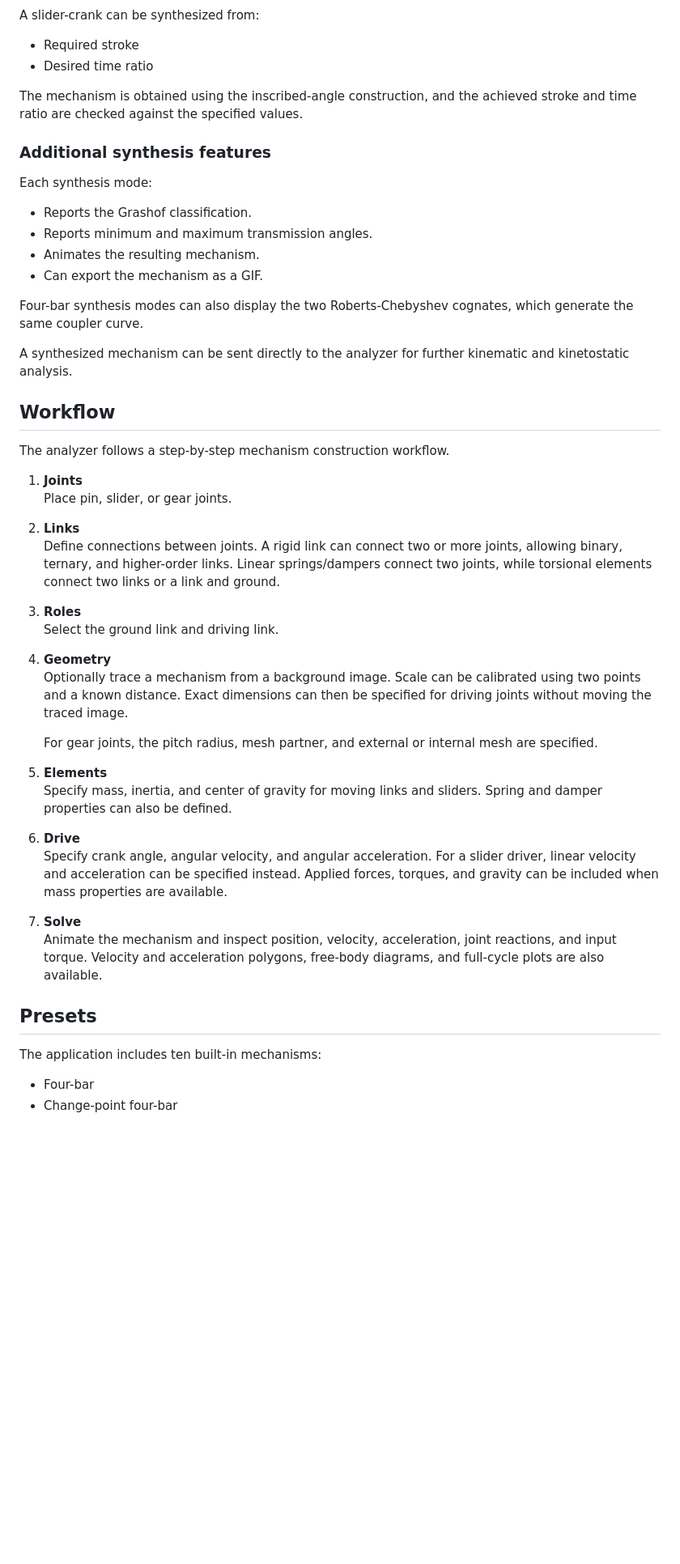
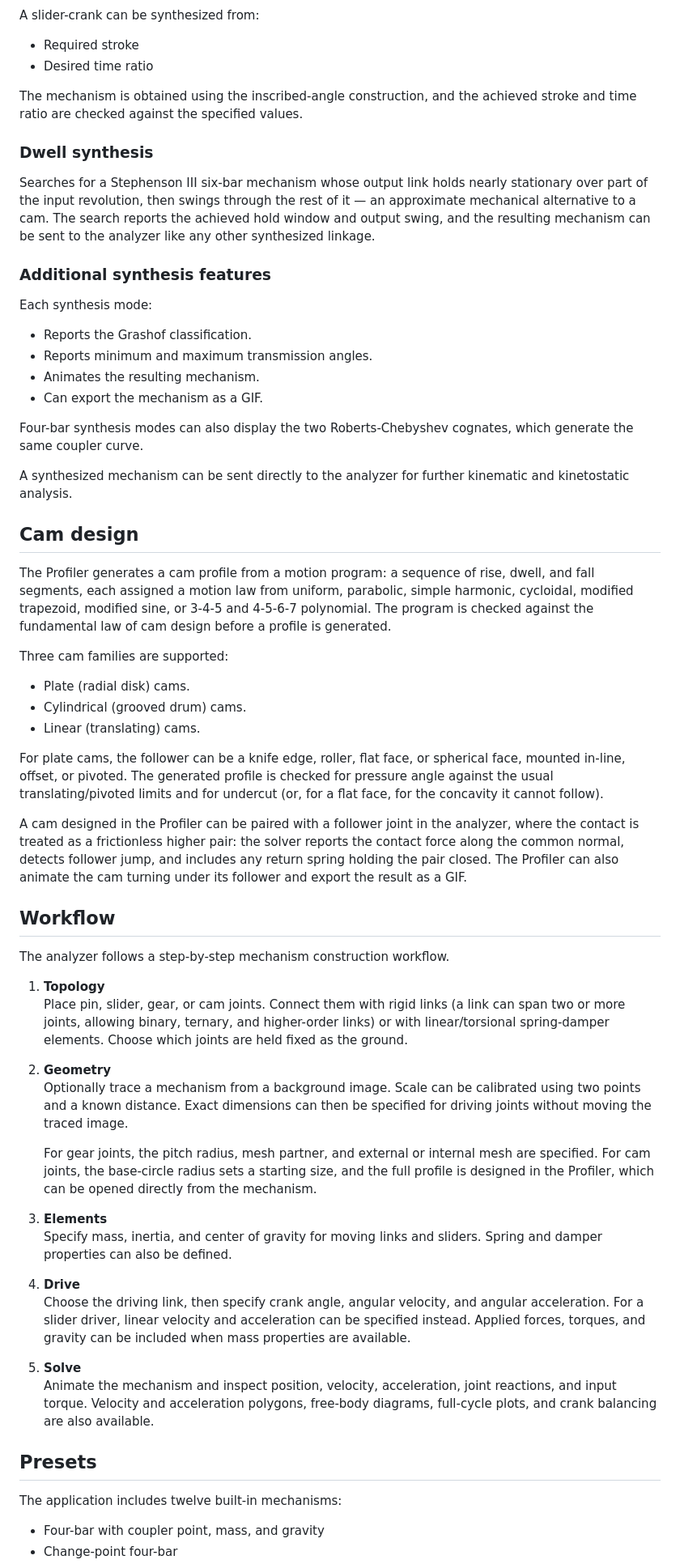
Before and after one commit to tareqzobaer/kinemech, a Markdown page: README.md, the part around the change printed below. Shown: that part at 81% size. Drawn GitHub-style; blank space fills up the shorter version.

```diff
--- a/README.md
+++ b/README.md
@@ -105,6 +108,10 @@ A slider-crank can be synthesized from:
 
 The mechanism is obtained using the inscribed-angle construction, and the achieved stroke and time ratio are checked against the specified values.
 
+### Dwell synthesis
+
+Searches for a Stephenson III six-bar mechanism whose output link holds nearly stationary over part of the input revolution, then swings through the rest of it — an approximate mechanical alternative to a cam. The search reports the achieved hold window and output swing, and the resulting mechanism can be sent to the analyzer like any other synthesized linkage.
+
 ### Additional synthesis features
 
 Each synthesis mode:
@@ -118,36 +125,44 @@ Four-bar synthesis modes can also display the two Roberts-Chebyshev cognates, wh
 
 A synthesized mechanism can be sent directly to the analyzer for further kinematic and kinetostatic analysis.
 
+## Cam design
+
+The Profiler generates a cam profile from a motion program: a sequence of rise, dwell, and fall segments, each assigned a motion law from uniform, parabolic, simple harmonic, cycloidal, modified trapezoid, modified sine, or 3-4-5 and 4-5-6-7 polynomial. The program is checked against the fundamental law of cam design before a profile is generated.
+
+Three cam families are supported:
+
+- Plate (radial disk) cams.
+- Cylindrical (grooved drum) cams.
+- Linear (translating) cams.
+
+For plate cams, the follower can be a knife edge, roller, flat face, or spherical face, mounted in-line, offset, or pivoted. The generated profile is checked for pressure angle against the usual translating/pivoted limits and for undercut (or, for a flat face, for the concavity it cannot follow).
+
+A cam designed in the Profiler can be paired with a follower joint in the analyzer, where the contact is treated as a frictionless higher pair: the solver reports the contact force along the common normal, detects follower jump, and includes any return spring holding the pair closed. The Profiler can also animate the cam turning under its follower and export the result as a GIF.
+
 ## Workflow
 
 The analyzer follows a step-by-step mechanism construction workflow.
 
-1. **Joints**
-   Place pin, slider, or gear joints.
+1. **Topology**
+   Place pin, slider, gear, or cam joints. Connect them with rigid links (a link can span two or more joints, allowing binary, ternary, and higher-order links) or with linear/torsional spring-damper elements. Choose which joints are held fixed as the ground.
 
-2. **Links**
-   Define connections between joints. A rigid link can connect two or more joints, allowing binary, ternary, and higher-order links. Linear springs/dampers connect two joints, while torsional elements connect two links or a link and ground.
-
-3. **Roles**
-   Select the ground link and driving link.
-
-4. **Geometry**
+2. **Geometry**
    Optionally trace a mechanism from a background image. Scale can be calibrated using two points and a known distance. Exact dimensions can then be specified for driving joints without moving the traced image.
 
-   For gear joints, the pitch radius, mesh partner, and external or internal mesh are specified.
+   For gear joints, the pitch radius, mesh partner, and external or internal mesh are specified. For cam joints, the base-circle radius sets a starting size, and the full profile is designed in the Profiler, which can be opened directly from the mechanism.
 
-5. **Elements**
+3. **Elements**
    Specify mass, inertia, and center of gravity for moving links and sliders. Spring and damper properties can also be defined.
 
-6. **Drive**
-   Specify crank angle, angular velocity, and angular acceleration. For a slider driver, linear velocity and acceleration can be specified instead. Applied forces, torques, and gravity can be included when mass properties are available.
+4. **Drive**
+   Choose the driving link, then specify crank angle, angular velocity, and angular acceleration. For a slider driver, linear velocity and acceleration can be specified instead. Applied forces, torques, and gravity can be included when mass properties are available.
 
-7. **Solve**
-   Animate the mechanism and inspect position, velocity, acceleration, joint reactions, and input torque. Velocity and acceleration polygons, free-body diagrams, and full-cycle plots are also available.
+5. **Solve**
+   Animate the mechanism and inspect position, velocity, acceleration, joint reactions, and input torque. Velocity and acceleration polygons, free-body diagrams, full-cycle plots, and crank balancing are also available.
 
 ## Presets
 
-The application includes ten built-in mechanisms:
+The application includes twelve built-in mechanisms:
 
-- Four-bar
+- Four-bar with coupler point, mass, and gravity
 - Change-point four-bar
```
Also changed, not shown: other parts of README.md (+21 -10 lines), og-image.png, 4 other files.
